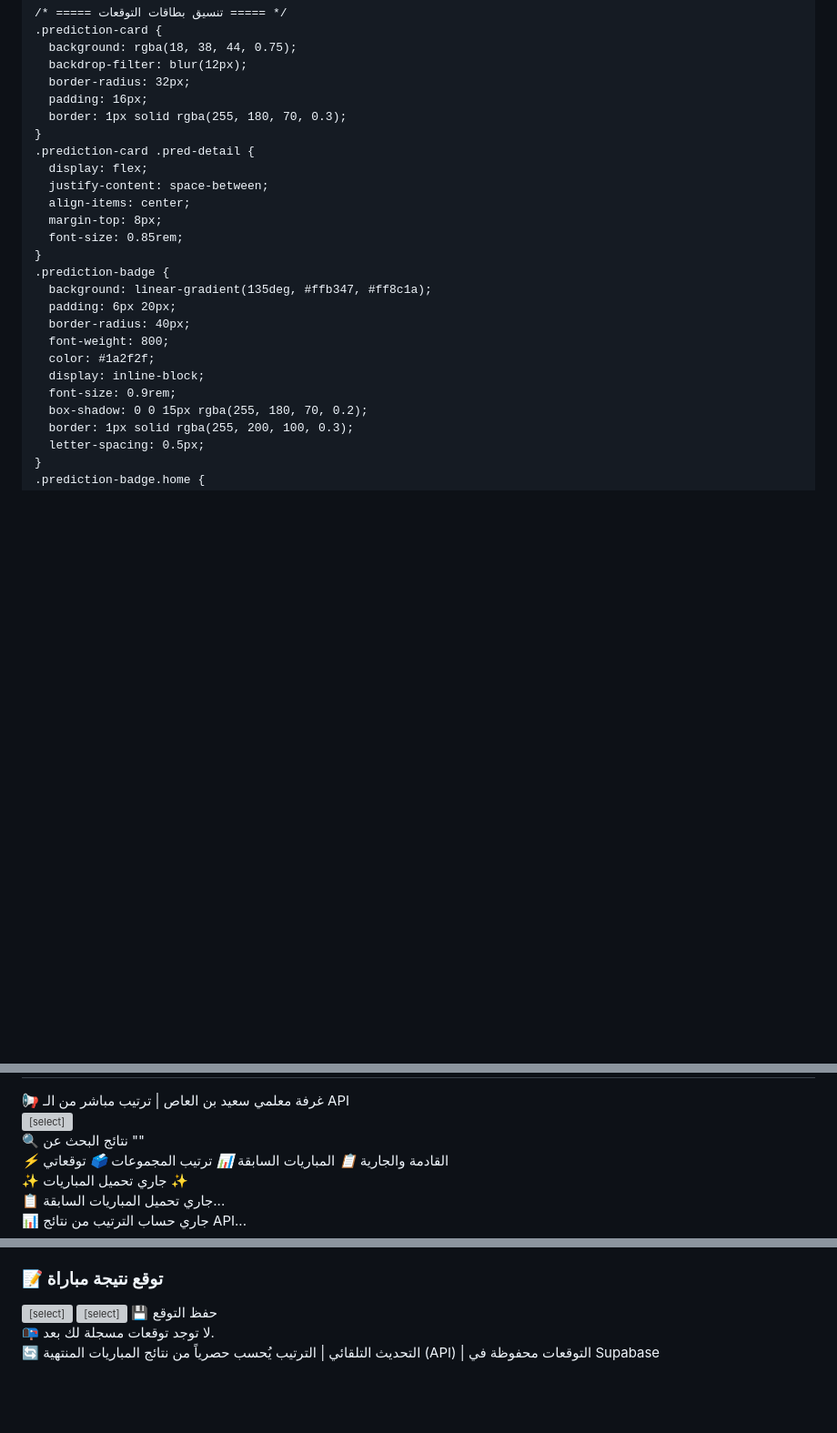
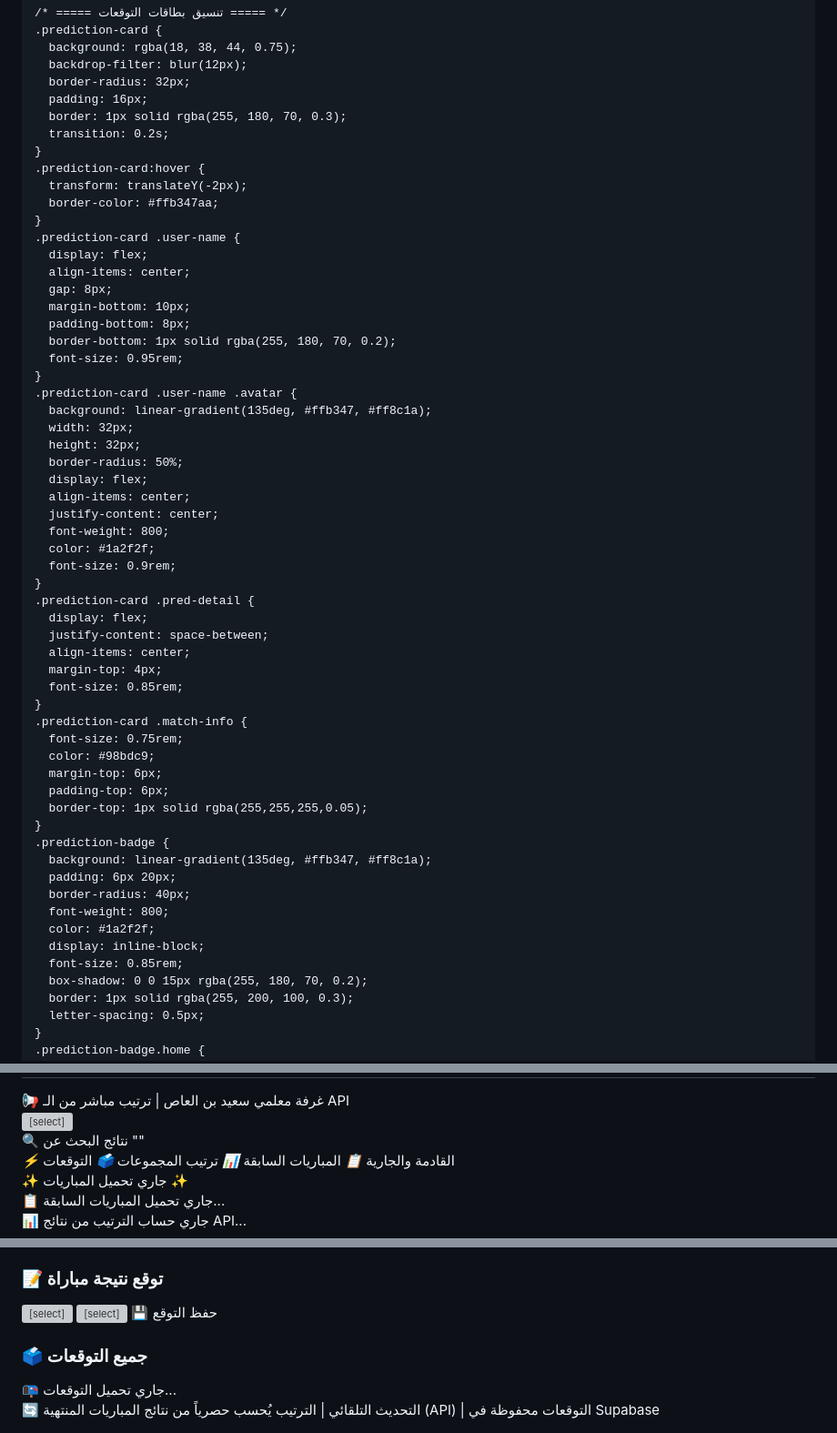
Before and after one commit to visionof2030-pixel/Test4, a Markdown page: README.md, 3 parts joined by grey strips. Shown at 91% size. Rendered like a GitHub page; blank space fills up the shorter version; grey boxes are pictures that could not be loaded.

```diff
--- a/README.md
+++ b/README.md
@@ -181,13 +180,46 @@
       border-radius: 32px;
       padding: 16px;
       border: 1px solid rgba(255, 180, 70, 0.3);
+      transition: 0.2s;
+    }
+    .prediction-card:hover {
+      transform: translateY(-2px);
+      border-color: #ffb347aa;
+    }
+    .prediction-card .user-name {
+      display: flex;
+      align-items: center;
+      gap: 8px;
+      margin-bottom: 10px;
+      padding-bottom: 8px;
+      border-bottom: 1px solid rgba(255, 180, 70, 0.2);
+      font-size: 0.95rem;
+    }
+    .prediction-card .user-name .avatar {
+      background: linear-gradient(135deg, #ffb347, #ff8c1a);
+      width: 32px;
+      height: 32px;
+      border-radius: 50%;
+      display: flex;
+      align-items: center;
+      justify-content: center;
+      font-weight: 800;
+      color: #1a2f2f;
+      font-size: 0.9rem;
     }
     .prediction-card .pred-detail {
       display: flex;
       justify-content: space-between;
       align-items: center;
-      margin-top: 8px;
+      margin-top: 4px;
       font-size: 0.85rem;
+    }
+    .prediction-card .match-info {
+      font-size: 0.75rem;
+      color: #98bdc9;
+      margin-top: 6px;
+      padding-top: 6px;
+      border-top: 1px solid rgba(255,255,255,0.05);
     }
     .prediction-badge {
       background: linear-gradient(135deg, #ffb347, #ff8c1a);
@@ -196,7 +228,7 @@
       font-weight: 800;
       color: #1a2f2f;
       display: inline-block;
-      font-size: 0.9rem;
+      font-size: 0.85rem;
       box-shadow: 0 0 15px rgba(255, 180, 70, 0.2);
       border: 1px solid rgba(255, 200, 100, 0.3);
       letter-spacing: 0.5px;
@@ -281,6 +309,6 @@
     <button class="tab-btn active" data-tab="upcoming"><i>⚡</i> القادمة والجارية</button>
     <button class="tab-btn" data-tab="previous"><i>📋</i> المباريات السابقة</button>
     <button class="tab-btn" data-tab="standings"><i>📊</i> ترتيب المجموعات</button>
-    <button class="tab-btn" data-tab="predictions"><i>🗳️</i> توقعاتي</button>
+    <button class="tab-btn" data-tab="predictions"><i>🗳️</i> التوقعات</button>
   </div>
 
@@ -314,8 +340,8 @@
       </div>
       <div id="predictionMessage"></div>
     </div>
-    <!-- عرض توقعات المستخدم -->
-    <div id="userPredictions" class="matches-grid"><div class="empty-state">📭 لا توجد توقعات مسجلة لك بعد.</div></div>
+    <h3 style="margin: 20px 0 12px 0; color: #FFE6B0;">🗳️ جميع التوقعات</h3>
+    <div id="allPredictions" class="matches-grid"><div class="empty-state">📭 جاري تحميل التوقعات...</div></div>
   </div>
 
   <footer>🔄 التحديث التلقائي | الترتيب يُحسب حصرياً من نتائج المباريات المنتهية (API) | التوقعات محفوظة في Supabase</footer>
```
Also changed, not shown: other parts of README.md (+90 -112 lines).
